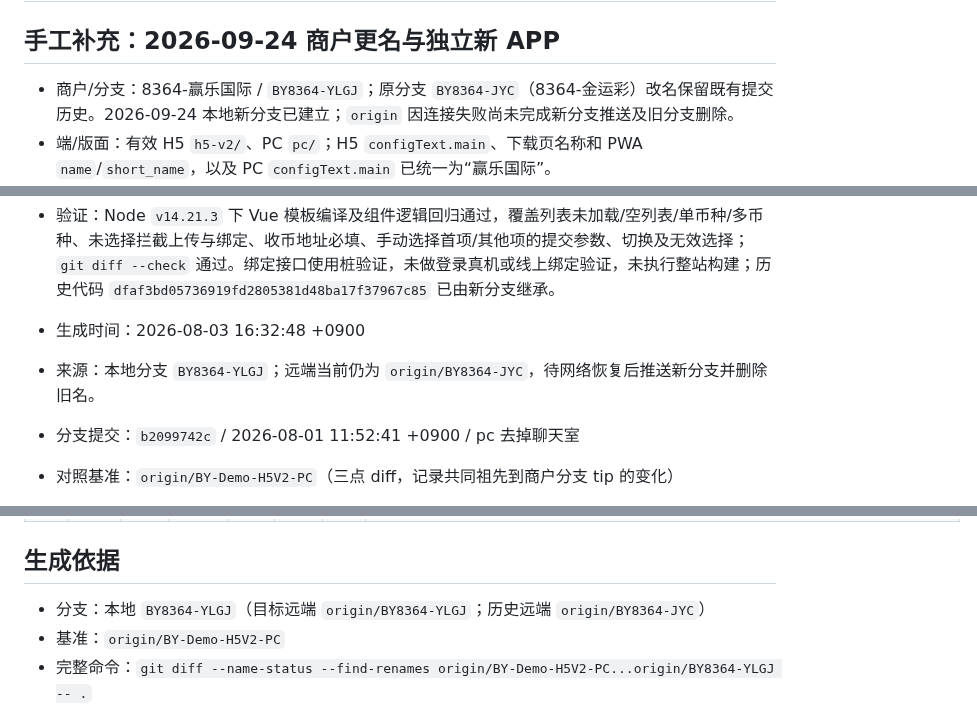
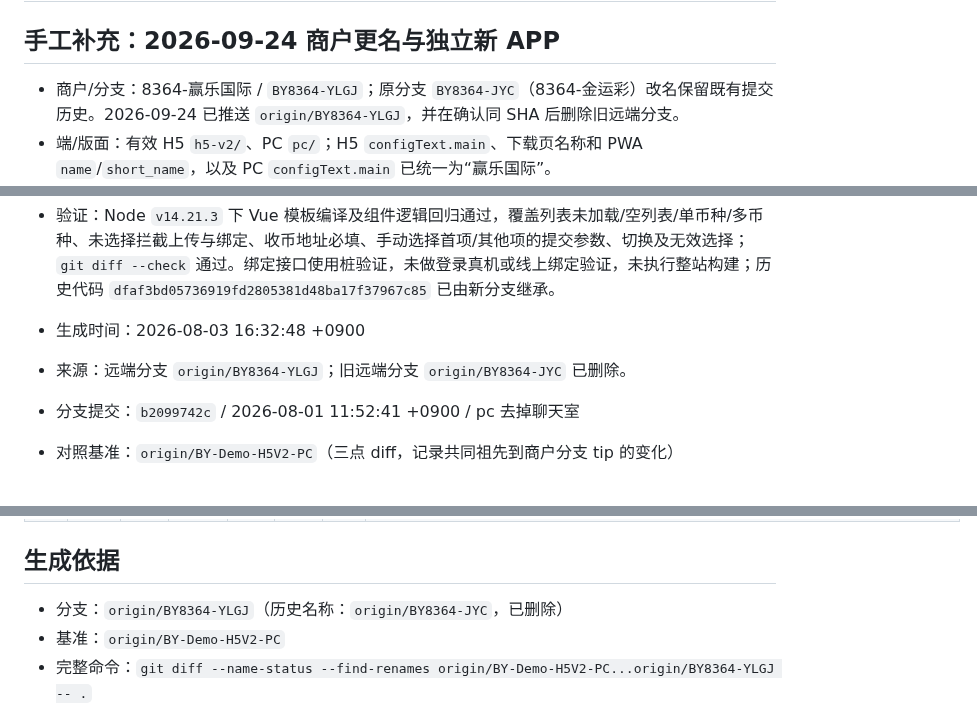
Before and after one commit to maolaila/fenxi, a Markdown page: branches/BY8364-YLGJ.md, 3 parts joined by grey strips. Drawn GitHub-style.

Commit message:
docs(BY8364): confirm yingle branch rename

```diff
--- a/branches/BY8364-YLGJ.md
+++ b/branches/BY8364-YLGJ.md
@@ -2,7 +2,7 @@
 
 ## 手工补充：2026-09-24 商户更名与独立新 APP
 
-- 商户/分支：8364-赢乐国际 / `BY8364-YLGJ`；原分支 `BY8364-JYC`（8364-金运彩）改名保留既有提交历史。2026-09-24 本地新分支已建立；`origin` 因连接失败尚未完成新分支推送及旧分支删除。
+- 商户/分支：8364-赢乐国际 / `BY8364-YLGJ`；原分支 `BY8364-JYC`（8364-金运彩）改名保留既有提交历史。2026-09-24 已推送 `origin/BY8364-YLGJ`，并在确认同 SHA 后删除旧远端分支。
 - 端/版面：有效 H5 `h5-v2/`、PC `pc/`；H5 `configText.main`、下载页名称和 PWA `name`/`short_name`，以及 PC `configText.main` 已统一为“赢乐国际”。
 - APP 线路：前端下载入口在运行时调用 `/api/v2/app/getUrlForDownload`，不内置下载域名；admin/api 必须将赢乐国际的新 Android/iOS 下载配置指向 `yingleapp.shop`，并禁用/下架 8364 旧包下载记录。旧 APP 无法打开还要求 DNS/网关停止旧线路域名解析及原生包服务端校验/发布侧失效，均不由本前端仓库控制。
 - 发布边界：H5 新构建包须仅部署到新赢乐国际站点；不覆盖旧金运彩站点或复用旧原生包标识。原生应用包名、签名、商店发布配置在本仓库外，待 admin/api 发布后联调验证。
@@ -19,7 +19,7 @@
 - 验证：Node `v14.21.3` 下 Vue 模板编译及组件逻辑回归通过，覆盖列表未加载/空列表/单币种/多币种、未选择拦截上传与绑定、收币地址必填、手动选择首项/其他项的提交参数、切换及无效选择；`git diff --check` 通过。绑定接口使用桩验证，未做登录真机或线上绑定验证，未执行整站构建；历史代码 `dfaf3bd05736919fd2805381d48ba17f37967c85` 已由新分支继承。
 
 - 生成时间：2026-08-03 16:32:48 +0900
-- 来源：本地分支 `BY8364-YLGJ`；远端当前仍为 `origin/BY8364-JYC`，待网络恢复后推送新分支并删除旧名。
+- 来源：远端分支 `origin/BY8364-YLGJ`；旧远端分支 `origin/BY8364-JYC` 已删除。
 - 分支提交：`b2099742c` / 2026-08-01 11:52:41 +0900 / pc 去掉聊天室
 - 对照基准：`origin/BY-Demo-H5V2-PC`（三点 diff，记录共同祖先到商户分支 tip 的变化）
 - 有效端覆盖：pc、h5-v2
@@ -165,7 +165,7 @@
 
 ## 生成依据
 
-- 分支：本地 `BY8364-YLGJ`（目标远端 `origin/BY8364-YLGJ`；历史远端 `origin/BY8364-JYC`）
+- 分支：`origin/BY8364-YLGJ`（历史名称：`origin/BY8364-JYC`，已删除）
 - 基准：`origin/BY-Demo-H5V2-PC`
 - 完整命令：`git diff --name-status --find-renames origin/BY-Demo-H5V2-PC...origin/BY8364-YLGJ -- .`
 - 有效端：`pc/`、`h5-v2/`
```
Also changed, not shown: h5-v2/功能地图总览.md (+1 -1 lines), 功能地图总览.md (+3 -3 lines).
